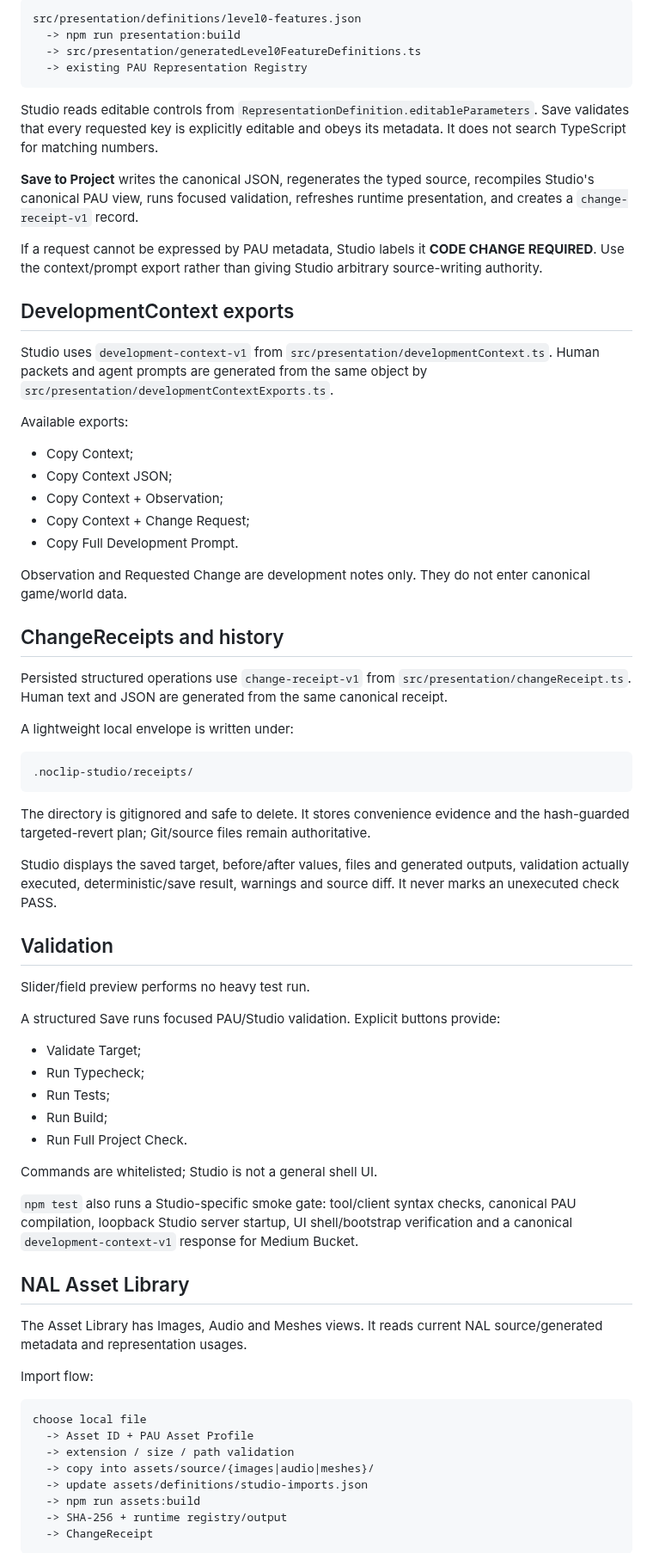
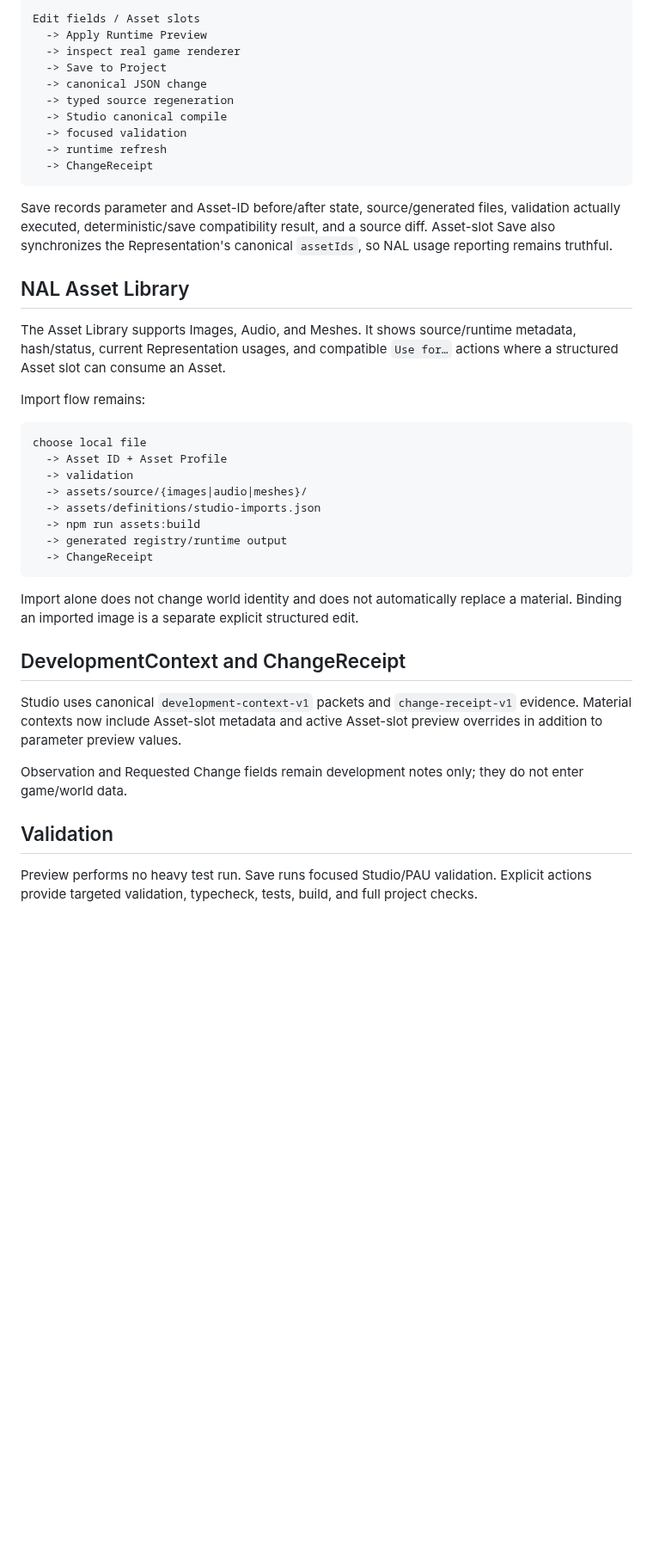
Before and after one commit to xash-mind/Project-Noclip, a Markdown page: docs/NOCLIP_STUDIO.md, the part around one of its changes. Shown at 86% size. Rendered like a GitHub page; blank space fills up the shorter version.

````diff
--- a/docs/NOCLIP_STUDIO.md
+++ b/docs/NOCLIP_STUDIO.md
@@ -105,75 +195,45 @@ PAU Run 2 makes the two Run 1 pilot definitions source-backed:
 
 ```text
-src/presentation/definitions/level0-features.json
-  -> npm run presentation:build
-  -> src/presentation/generatedLevel0FeatureDefinitions.ts
-  -> existing PAU Representation Registry
+Edit fields / Asset slots
+  -> Apply Runtime Preview
+  -> inspect real game renderer
+  -> Save to Project
+  -> canonical JSON change
+  -> typed source regeneration
+  -> Studio canonical compile
+  -> focused validation
+  -> runtime refresh
+  -> ChangeReceipt
 ```
 
-Studio reads editable controls from `RepresentationDefinition.editableParameters`. Save validates that every requested key is explicitly editable and obeys its metadata. It does not search TypeScript for matching numbers.
+Save records parameter and Asset-ID before/after state, source/generated files, validation actually executed, deterministic/save compatibility result, and a source diff. Asset-slot Save also synchronizes the Representation's canonical `assetIds`, so NAL usage reporting remains truthful.
 
-**Save to Project** writes the canonical JSON, regenerates the typed source, recompiles Studio's canonical PAU view, runs focused validation, refreshes runtime presentation, and creates a `change-receipt-v1` record.
+## NAL Asset Library
 
-If a request cannot be expressed by PAU metadata, Studio labels it **CODE CHANGE REQUIRED**. Use the context/prompt export rather than giving Studio arbitrary source-writing authority.
+The Asset Library supports Images, Audio, and Meshes. It shows source/runtime metadata, hash/status, current Representation usages, and compatible `Use for…` actions where a structured Asset slot can consume an Asset.
 
-## DevelopmentContext exports
-
-Studio uses `development-context-v1` from `src/presentation/developmentContext.ts`. Human packets and agent prompts are generated from the same object by `src/presentation/developmentContextExports.ts`.
-
-Available exports:
-
-- Copy Context;
-- Copy Context JSON;
-- Copy Context + Observation;
-- Copy Context + Change Request;
-- Copy Full Development Prompt.
-
-Observation and Requested Change are development notes only. They do not enter canonical game/world data.
-
-## ChangeReceipts and history
-
-Persisted structured operations use `change-receipt-v1` from `src/presentation/changeReceipt.ts`. Human text and JSON are generated from the same canonical receipt.
-
-A lightweight local envelope is written under:
+Import flow remains:
 
 ```text
-.noclip-studio/receipts/
+choose local file
+  -> Asset ID + Asset Profile
+  -> validation
+  -> assets/source/{images|audio|meshes}/
+  -> assets/definitions/studio-imports.json
+  -> npm run assets:build
+  -> generated registry/runtime output
+  -> ChangeReceipt
 ```
 
-The directory is gitignored and safe to delete. It stores convenience evidence and the hash-guarded targeted-revert plan; Git/source files remain authoritative.
+Import alone does not change world identity and does not automatically replace a material. Binding an imported image is a separate explicit structured edit.
 
-Studio displays the saved target, before/after values, files and generated outputs, validation actually executed, deterministic/save result, warnings and source diff. It never marks an unexecuted check PASS.
+## DevelopmentContext and ChangeReceipt
+
+Studio uses canonical `development-context-v1` packets and `change-receipt-v1` evidence. Material contexts now include Asset-slot metadata and active Asset-slot preview overrides in addition to parameter preview values.
+
+Observation and Requested Change fields remain development notes only; they do not enter game/world data.
 
 ## Validation
 
-Slider/field preview performs no heavy test run.
+Preview performs no heavy test run. Save runs focused Studio/PAU validation. Explicit actions provide targeted validation, typecheck, tests, build, and full project checks.
 
-A structured Save runs focused PAU/Studio validation. Explicit buttons provide:
-
-- Validate Target;
-- Run Typecheck;
-- Run Tests;
-- Run Build;
-- Run Full Project Check.
-
-Commands are whitelisted; Studio is not a general shell UI.
-
-`npm test` also runs a Studio-specific smoke gate: tool/client syntax checks, canonical PAU compilation, loopback Studio server startup, UI shell/bootstrap verification and a canonical `development-context-v1` response for Medium Bucket.
-
-## NAL Asset Library
-
-The Asset Library has Images, Audio and Meshes views. It reads current NAL source/generated metadata and representation usages.
-
-Import flow:
-
-```text
-choose local file
-  -> Asset ID + PAU Asset Profile
-  -> extension / size / path validation
-  -> copy into assets/source/{images|audio|meshes}/
-  -> update assets/definitions/studio-imports.json
-  -> npm run assets:build
-  -> SHA-256 + runtime registry/output
-  -> ChangeReceipt
-```
-
````
Also changed, not shown: other parts of docs/NOCLIP_STUDIO.md (+154 -101 lines).
